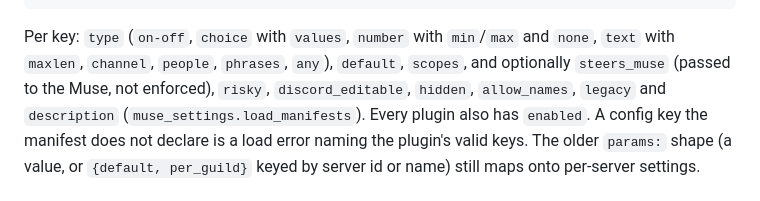
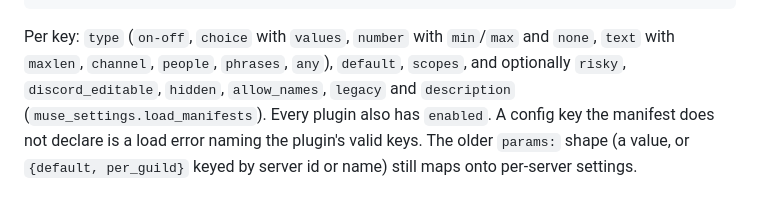
Before and after one commit to Ggongi/muse-discord, a Markdown page: PROTOCOL.md, the part around the change. GitHub-like rendering.

```diff
--- a/PROTOCOL.md
+++ b/PROTOCOL.md
@@ -1378,8 +1378,7 @@ safe_in_new_servers: false # false: all_servers ships it off
 
 Per key: `type` (`on-off`, `choice` with `values`, `number` with
 `min`/`max` and `none`, `text` with `maxlen`, `channel`, `people`,
-`phrases`, `any`), `default`, `scopes`, and optionally `steers_muse`
-(passed to the Muse, not enforced), `risky`, `discord_editable`,
+`phrases`, `any`), `default`, `scopes`, and optionally `risky`, `discord_editable`,
 `hidden`, `allow_names`, `legacy` and `description`
 (`muse_settings.load_manifests`). Every plugin also has `enabled`. A
 config key the manifest does not declare is a load error naming the
```
Also changed, not shown: worker-prompt.template.md (+4 -3 lines).
